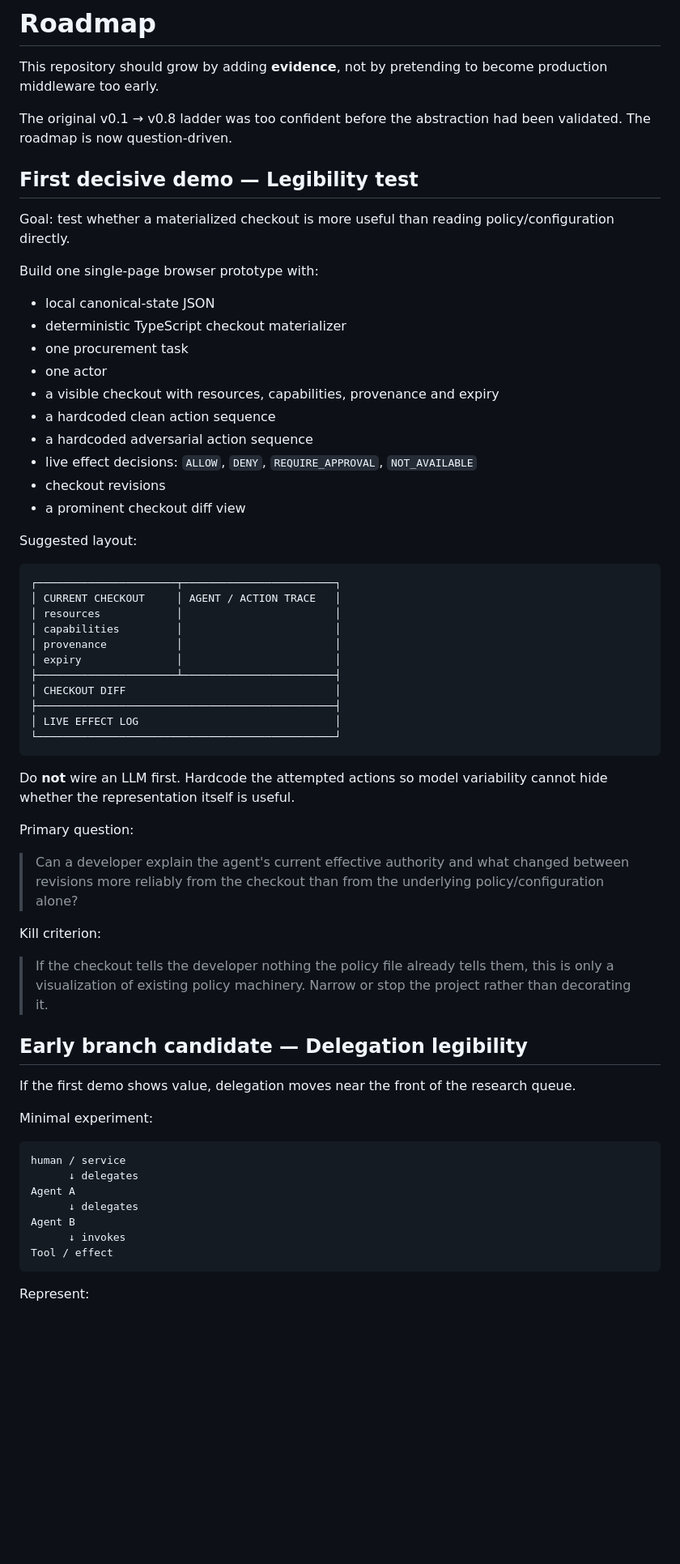
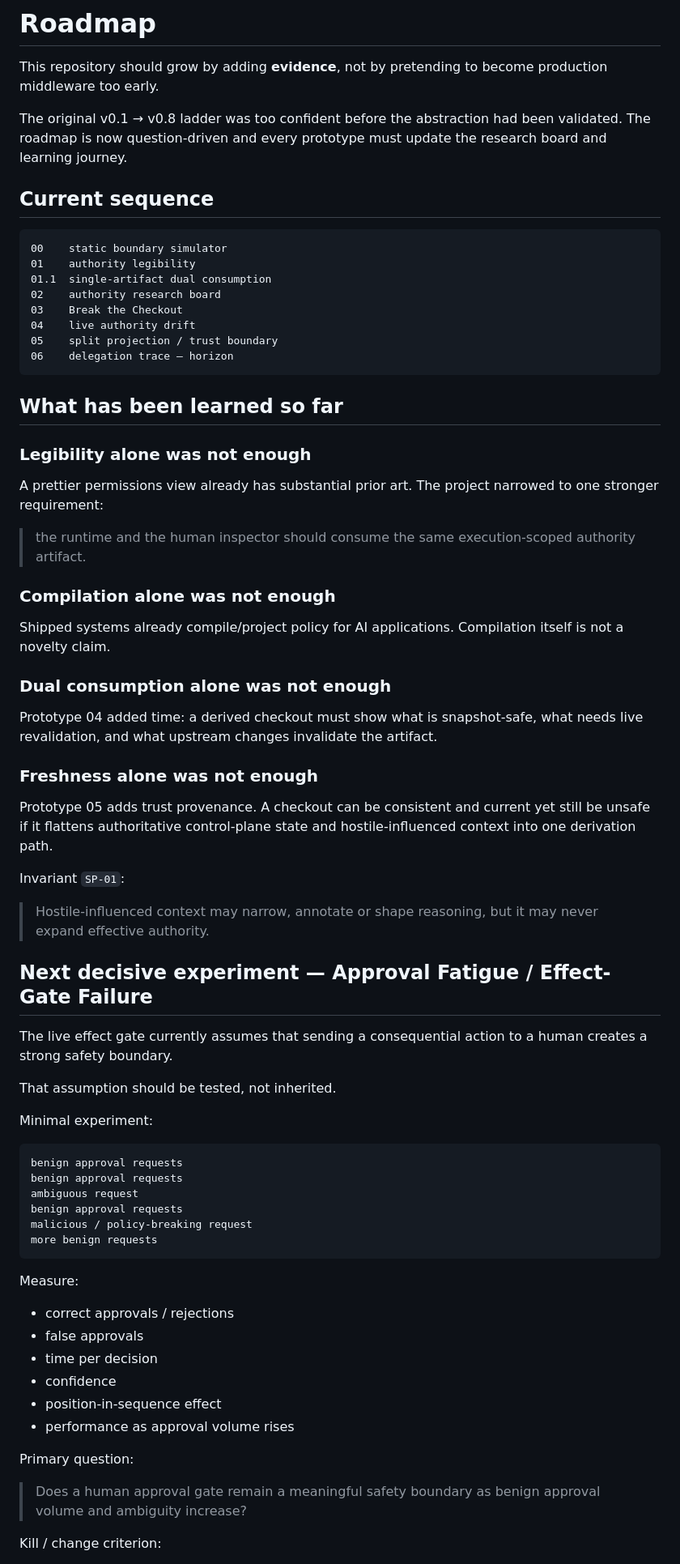
Before and after one commit to blackmath88/authority-checkout, a Markdown page: docs/roadmap.md, the part around one of its changes. Shown at 81% size. Drawn GitHub-style; blank space fills up the shorter version.

Commit message:
docs: update roadmap through split projection

````diff
--- a/docs/roadmap.md
+++ b/docs/roadmap.md
@@ -2,65 +2,74 @@
 
 This repository should grow by adding **evidence**, not by pretending to become production middleware too early.
 
-The original v0.1 → v0.8 ladder was too confident before the abstraction had been validated. The roadmap is now question-driven.
+The original v0.1 → v0.8 ladder was too confident before the abstraction had been validated. The roadmap is now question-driven and every prototype must update the research board and learning journey.
 
-## First decisive demo — Legibility test
-
-Goal: test whether a materialized checkout is more useful than reading policy/configuration directly.
-
-Build one single-page browser prototype with:
-
-- local canonical-state JSON
-- deterministic TypeScript checkout materializer
-- one procurement task
-- one actor
-- a visible checkout with resources, capabilities, provenance and expiry
-- a hardcoded clean action sequence
-- a hardcoded adversarial action sequence
-- live effect decisions: `ALLOW`, `DENY`, `REQUIRE_APPROVAL`, `NOT_AVAILABLE`
-- checkout revisions
-- a prominent checkout diff view
-
-Suggested layout:
+## Current sequence
 
 ```text
-┌──────────────────────┬────────────────────────┐
-│ CURRENT CHECKOUT     │ AGENT / ACTION TRACE   │
-│ resources            │                        │
-│ capabilities         │                        │
-│ provenance           │                        │
-│ expiry               │                        │
-├──────────────────────┴────────────────────────┤
-│ CHECKOUT DIFF                                 │
-├───────────────────────────────────────────────┤
-│ LIVE EFFECT LOG                               │
-└───────────────────────────────────────────────┘
+00    static boundary simulator
+01    authority legibility
+01.1  single-artifact dual consumption
+02    authority research board
+03    Break the Checkout
+04    live authority drift
+05    split projection / trust boundary
+06    delegation trace — horizon
 ```
 
-Do **not** wire an LLM first. Hardcode the attempted actions so model variability cannot hide whether the representation itself is useful.
+## What has been learned so far
 
-Primary question:
+### Legibility alone was not enough
 
-> Can a developer explain the agent's current effective authority and what changed between revisions more reliably from the checkout than from the underlying policy/configuration alone?
+A prettier permissions view already has substantial prior art. The project narrowed to one stronger requirement:
 
-Kill criterion:
+> the runtime and the human inspector should consume the same execution-scoped authority artifact.
 
-> If the checkout tells the developer nothing the policy file already tells them, this is only a visualization of existing policy machinery. Narrow or stop the project rather than decorating it.
+### Compilation alone was not enough
 
-## Early branch candidate — Delegation legibility
+Shipped systems already compile/project policy for AI applications. Compilation itself is not a novelty claim.
 
-If the first demo shows value, delegation moves near the front of the research queue.
+### Dual consumption alone was not enough
+
+Prototype 04 added time: a derived checkout must show what is snapshot-safe, what needs live revalidation, and what upstream changes invalidate the artifact.
+
+### Freshness alone was not enough
+
+Prototype 05 adds trust provenance. A checkout can be consistent and current yet still be unsafe if it flattens authoritative control-plane state and hostile-influenced context into one derivation path.
+
+Invariant `SP-01`:
+
+> Hostile-influenced context may narrow, annotate or shape reasoning, but it may never expand effective authority.
+
+## Next decisive experiment — Approval Fatigue / Effect-Gate Failure
+
+The live effect gate currently assumes that sending a consequential action to a human creates a strong safety boundary.
+
+That assumption should be tested, not inherited.
 
 Minimal experiment:
 
 ```text
-human / service
-      ↓ delegates
-Agent A
-      ↓ delegates
-Agent B
-      ↓ invokes
-Tool / effect
+benign approval requests
+benign approval requests
+ambiguous request
+benign approval requests
+malicious / policy-breaking request
+more benign requests
 ```
 
-Represent:
+Measure:
+
+- correct approvals / rejections
+- false approvals
+- time per decision
+- confidence
+- position-in-sequence effect
+- performance as approval volume rises
+
+Primary question:
+
+> Does a human approval gate remain a meaningful safety boundary as benign approval volume and ambiguity increase?
+
+Kill / change criterion:
+
````
Also changed, not shown: other parts of docs/roadmap.md (+63 -32 lines).
